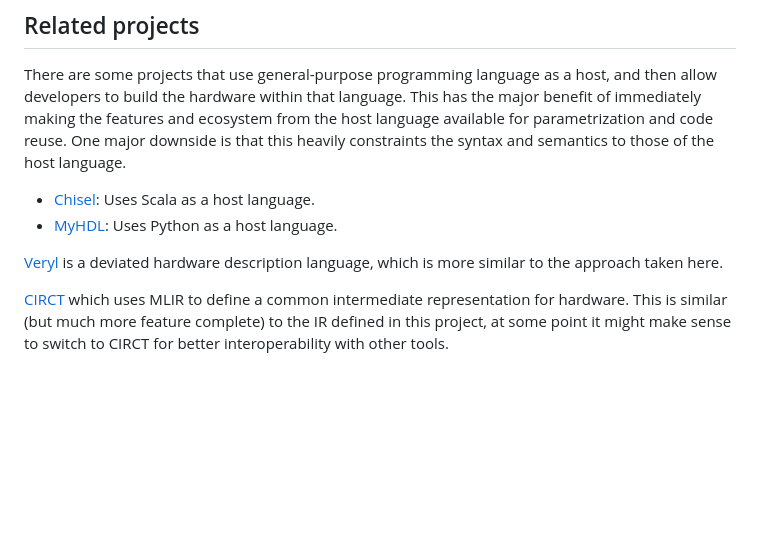
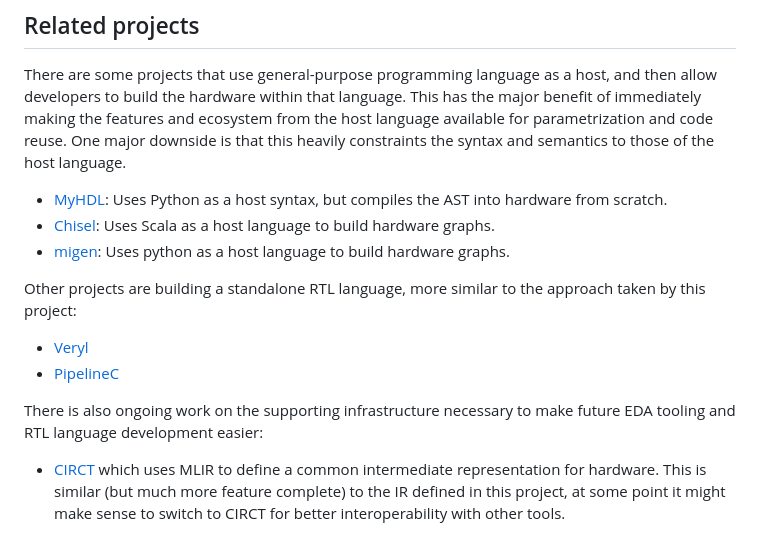
Before and after one commit to KarelPeeters/HwLang, a Markdown page: README.md, the part around the change. GitHub-like rendering; blank space fills up the shorter version.

Commit message:
Add more related projects to the readme.

```diff
--- a/README.md
+++ b/README.md
@@ -227,12 +227,18 @@ hardware within that language. This has the major benefit of immediately making
 language available for parametrization and code reuse. One major downside is that this heavily constraints the syntax
 and semantics to those of the host language.
 
-* [Chisel](https://www.chisel-lang.org/): Uses Scala as a host language.
-* [MyHDL](https://www.myhdl.org/): Uses Python as a host language.
+* [MyHDL](https://www.myhdl.org/): Uses Python as a host syntax, but compiles the AST into hardware from scratch.
+* [Chisel](https://www.chisel-lang.org/): Uses Scala as a host language to build hardware graphs.
+* [migen](https://github.com/m-labs/migen): Uses python as a host language to build hardware graphs.
 
-[Veryl](https://veryl-lang.org/) is a deviated hardware description language, which is more similar to the approach
-taken here.
+Other projects are building a standalone RTL language, more similar to the approach taken by this project:
 
-[CIRCT](https://circt.llvm.org/) which uses MLIR to define a common intermediate representation for
-hardware. This is similar (but much more feature complete) to the IR defined in this project, at some point it might
-make sense to switch to CIRCT for better interoperability with other tools.
+* [Veryl](https://veryl-lang.org/)
+* [PipelineC](https://github.com/JulianKemmerer/PipelineC)
+
+There is also ongoing work on the supporting infrastructure necessary to make future EDA tooling and RTL language
+development easier:
+
+* [CIRCT](https://circt.llvm.org/) which uses MLIR to define a common intermediate representation for
+  hardware. This is similar (but much more feature complete) to the IR defined in this project, at some point it might
+  make sense to switch to CIRCT for better interoperability with other tools.
```
